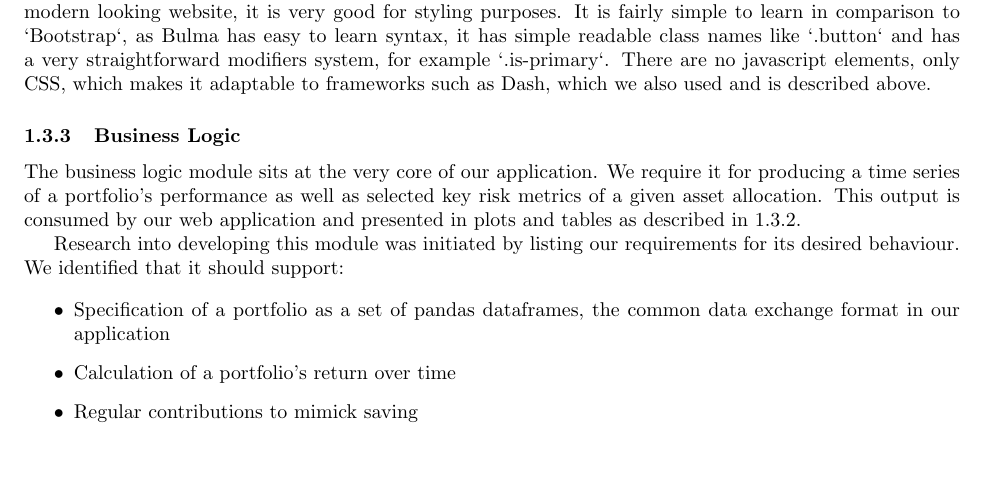
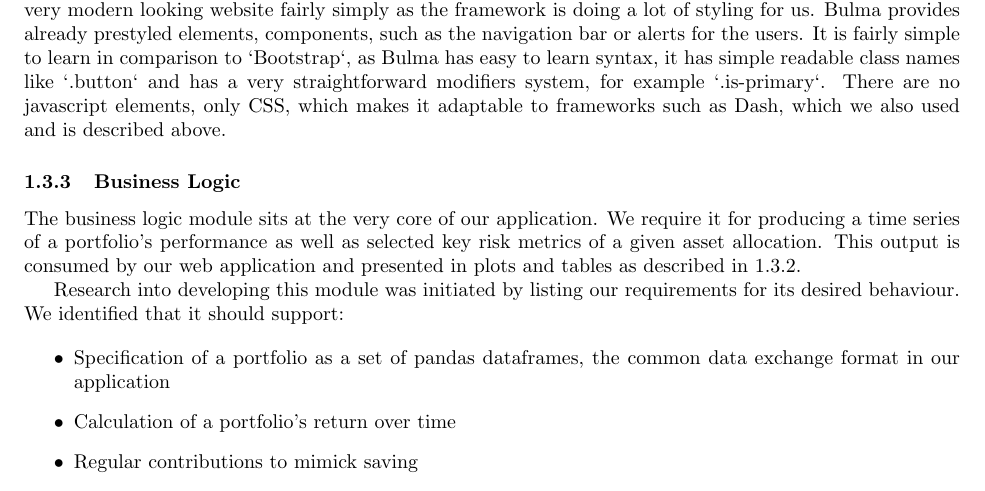
Before and after one commit to Veluga/Thalia-Backtesting-Tool, a LaTeX document (Report/05Coding/coding.tex): part of page 4 of 10, cut at the place of the change, the shorter picture padded with empty space. Compiled offline with pdfLaTeX; a LaTeX package or settings file that is missing is left out.

Commit message:
updated styling issues

```diff
--- a/Report/05Coding/coding.tex
+++ b/Report/05Coding/coding.tex
@@ -114,7 +114,7 @@ https://coderseye.com/django-vs-flask
 \label{GUI}
 We decided to use `Dash` as our framework for building our web application. Since Dash is a pure Python framework and one team member was already familiar with it, it was our clear option for building our application. Dash is basically a wrapper for `React` components \cite{react}, therefore we could create the dashboard with just Python, which the entire team is familiar with, rather than learn Javascript. Dash is very good for applications that require data visualisation, modelling, analysis \cite{dash} which is precisely what is needed for our portfolio backtesting software. Dash allows to create reactive single page apps, meaning that with the use of tables, drop-down menus, etc. the app is updated instantly. This is done with the use of `callbacks`, which whenever an input changes, the AJAX call gets made, and the output value is updated automatically. \cite{callbacks}. With the use of the `Dash HTML components` library there is no need to write HTML for the dashboard, since the layout can be composed using Python, that generates HTML content. Dash uses the Flask web framework, which makes it fairly simple to embed a Dash app at a specific route of an existing Flask app \cite{flask-dash}, the framework also handles most of the communications between the front-end and back-end.
 
-The User-Interface is made with the use of `Bulma`, which is an open-source CSS framework \cite{bulma}. Bulma is ideal for creating responsive elements, it automatically adapts the website to different screen sizes \cite{responsiveness_2020}. It is also compatible with various web browsers. Another advantage of Bulma is that we could create a very modern looking website, it is very good for styling purposes. It is fairly simple to learn in comparison to `Bootstrap`, as Bulma has easy to learn syntax, it has simple readable class names like `.button` and has a very straightforward modifiers system, for example `.is-primary`. There are no javascript elements, only CSS, which makes it adaptable to frameworks such as Dash, which we also used and is described above.
+The User-Interface is made with the use of `Bulma`, which is an open-source CSS framework \cite{bulma}. Bulma is ideal for creating responsive elements, it automatically adapts the website to different screen sizes \cite{responsiveness_2020}. It is also compatible with various web browsers. Another advantage of Bulma is that we could create a very modern looking website fairly simply as the framework is doing a lot of styling for us. Bulma provides already prestyled elements, components, such as the navigation bar or alerts for the users. It is fairly simple to learn in comparison to `Bootstrap`, as Bulma has easy to learn syntax, it has simple readable class names like `.button` and has a very straightforward modifiers system, for example `.is-primary`. There are no javascript elements, only CSS, which makes it adaptable to frameworks such as Dash, which we also used and is described above.
 
 
 \subsubsection{Business Logic}
```
